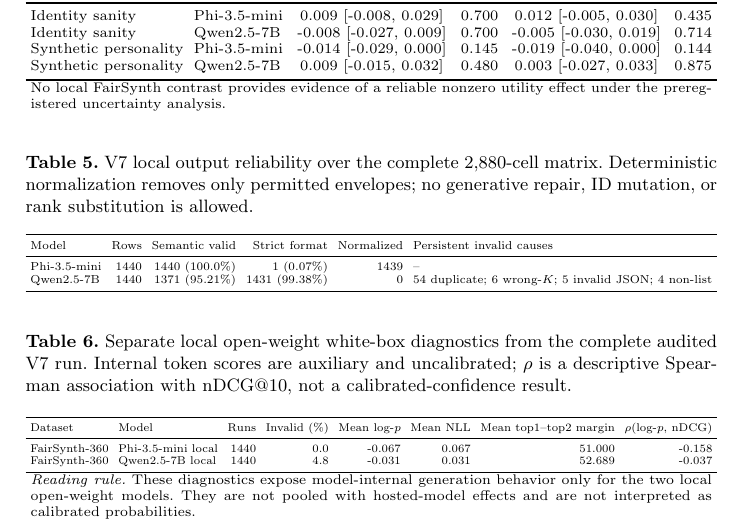
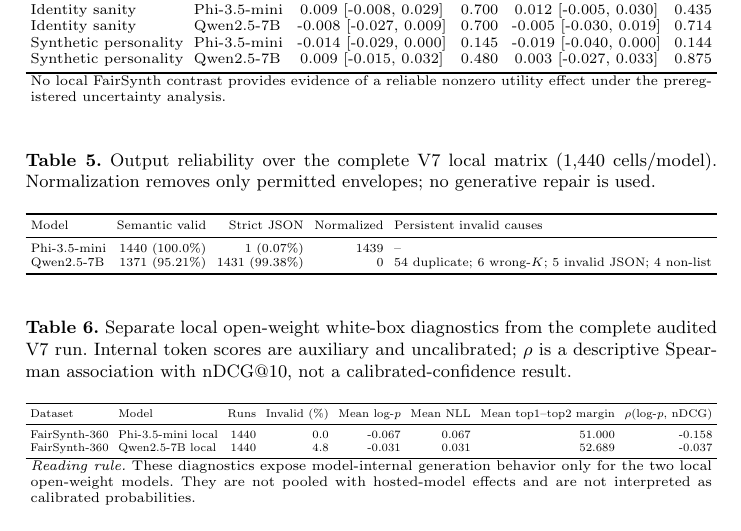
Before and after one commit to Rocky5502/-FairEval, a LaTeX paper (paper/main.tex, which reads paper/generated/v7_execution_quality_table.tex): part of page 20 of 21, cut so that both start at the same text. Compiled offline with pdfLaTeX.

Commit message:
Polish V7 output reliability table layout

```diff
--- a/paper/generated/v7_execution_quality_table.tex
+++ b/paper/generated/v7_execution_quality_table.tex
@@ -1,17 +1,17 @@
 % AUTO-GENERATED from audited V7 main-run integrity report; DO NOT EDIT BY HAND.
 \begin{table}[t]
 \centering
-\caption{V7 local output reliability over the complete 2,880-cell matrix. Deterministic normalization removes only permitted envelopes; no generative repair, ID mutation, or rank substitution is allowed.}
+\caption{Output reliability over the complete V7 local matrix (1,440 cells/model). Normalization removes only permitted envelopes; no generative repair is used.}
 \label{tab:v7-output-quality}
 \scriptsize
 \setlength{\tabcolsep}{3pt}
-\resizebox{\textwidth}{!}{%
-\begin{tabular}{lrrrrl}
+\resizebox{\linewidth}{!}{%
+\begin{tabular}{lrrrl}
 \toprule
-Model & Rows & Semantic valid & Strict format & Normalized & Persistent invalid causes \\
+Model & Semantic valid & Strict JSON & Normalized & Persistent invalid causes \\
 \midrule
-Phi-3.5-mini & 1440 & 1440 (100.0\%) & 1 (0.07\%) & 1439 & -- \\
-Qwen2.5-7B & 1440 & 1371 (95.21\%) & 1431 (99.38\%) & 0 & 54 duplicate; 6 wrong-$K$; 5 invalid JSON; 4 non-list \\
+Phi-3.5-mini & 1440 (100.0\%) & 1 (0.07\%) & 1439 & -- \\
+Qwen2.5-7B & 1371 (95.21\%) & 1431 (99.38\%) & 0 & 54 duplicate; 6 wrong-$K$; 5 invalid JSON; 4 non-list \\
 \bottomrule
 \end{tabular}}
 \end{table}
```
